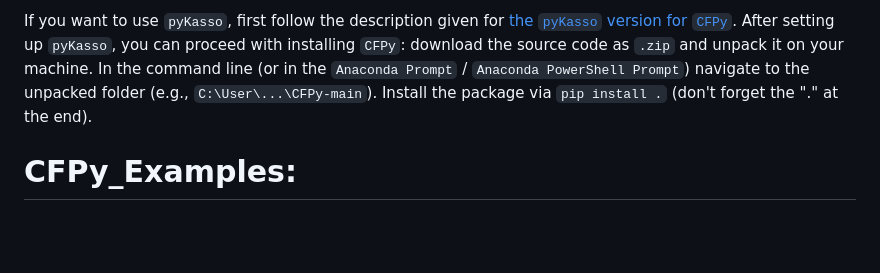
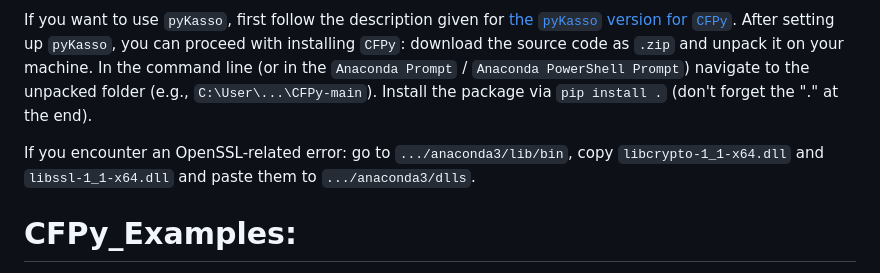
Before and after one commit to iGW-TU-Dresden/CFPy, a Markdown page: README.md, the part around the change. Drawn GitHub-style; blank space fills up the shorter version.

```diff
--- a/README.md
+++ b/README.md
@@ -21,6 +21,8 @@ See the beginning of the individual example notebooks for more information on `P
 To use basic functionality (i.e., without being able to use `pyKasso`), all dependencies are automatically installed when installing `CFPy` from source (see below). Just make sure that you have 3.9 <= Python <= 3.10 installed in your environment.
 
 If you want to use `pyKasso`, first follow the description given for [the `pyKasso` version for `CFPy`](https://github.com/randlab/pyKasso/tree/cfpy). After setting up `pyKasso`, you can proceed with installing `CFPy`: download the source code as `.zip` and unpack it on your machine. In the command line (or in the `Anaconda Prompt` / `Anaconda PowerShell Prompt`) navigate to the unpacked folder (e.g., `C:\User\...\CFPy-main`). Install the package via `pip install .` (don't forget the "." at the end).
+
+If you encounter an OpenSSL-related error: go to `.../anaconda3/lib/bin`, copy `libcrypto-1_1-x64.dll` and `libssl-1_1-x64.dll` and paste them to `.../anaconda3/dlls`.
 
 # CFPy_Examples:
 Note: make sure you have pyKasso (and its dependencies) installed if you want to use the full functionality of CFPy!
```
